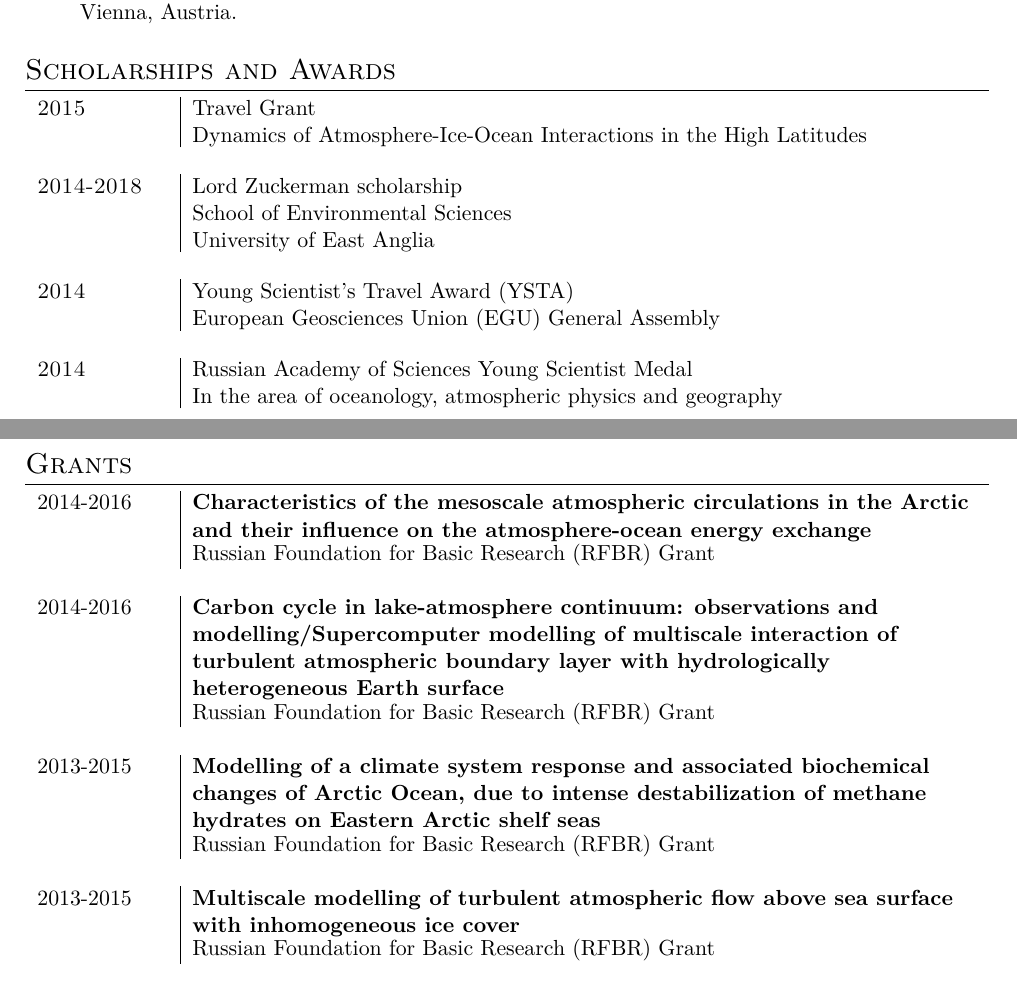
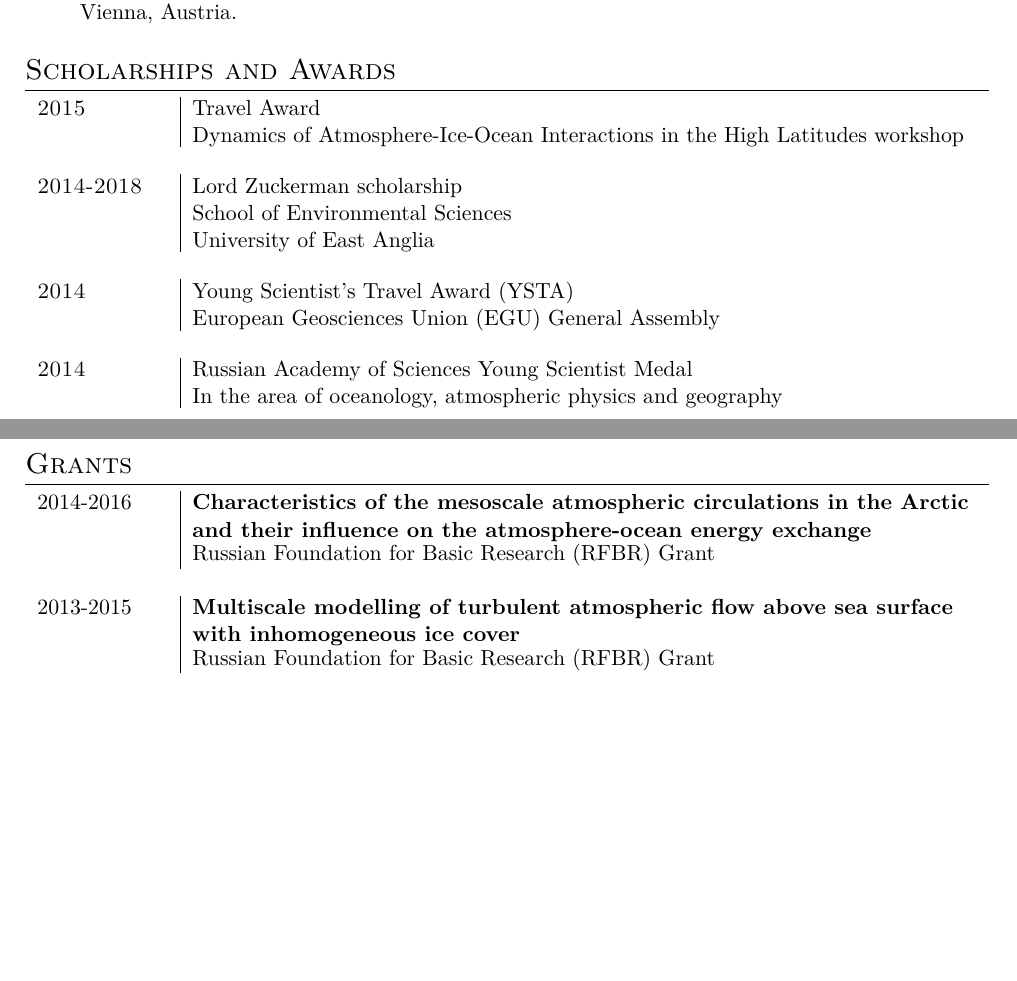
Before and after one commit to dennissergeev/CurriculumVitae, a LaTeX CV (CV_SergeevDE_long.tex): two parts of pages 3 and 4 of 5, joined at a grey line, cut so that both start at the same text, the shorter picture padded with empty space. Compiled offline with XeLaTeX.

Commit message:
long CV updated

```diff
--- a/CV_SergeevDE_long.tex
+++ b/CV_SergeevDE_long.tex
@@ -215,8 +216,8 @@
 
 \section{Scholarships and Awards}
 \begin{tabu} to \textwidth {p{\mycol}|X[l]}
- \textsc{2015} & Travel Grant
-                  \newline Dynamics of Atmosphere-Ice-Ocean Interactions in the High Latitudes \\
+ \textsc{2015} & Travel Award
+                  \newline Dynamics of Atmosphere-Ice-Ocean Interactions in the High Latitudes workshop\\
  \multicolumn{2}{c}{} \\
  \textsc{2014-2018} & Lord Zuckerman scholarship
                     \newline School of Environmental Sciences
@@ -232,14 +233,6 @@
 \section{Grants}
 \begin{tabu} to \textwidth {p{\mycol}|X[l]}
  2014-2016 & \textbf{Characteristics of the mesoscale atmospheric circulations in the Arctic and their influence on the atmosphere-ocean energy exchange} \\
-& Russian Foundation for Basic Research (RFBR) Grant \\
-\multicolumn{2}{c}{} \\
-
- 2014-2016 & \textbf{Carbon cycle in lake-atmosphere continuum: observations and modelling/Supercomputer modelling of multiscale interaction of turbulent atmospheric boundary layer with hydrologically heterogeneous Earth surface} \\
-& Russian Foundation for Basic Research (RFBR) Grant \\
-\multicolumn{2}{c}{} \\
-
- 2013-2015 & \textbf{Modelling of a climate system response and associated biochemical changes of Arctic Ocean, due to intense destabilization of methane hydrates on Eastern Arctic shelf seas}\\
 & Russian Foundation for Basic Research (RFBR) Grant \\
 \multicolumn{2}{c}{} \\
 
```
Also changed, not shown: CV_SergeevDE_long.tex (13 more changed lines).
